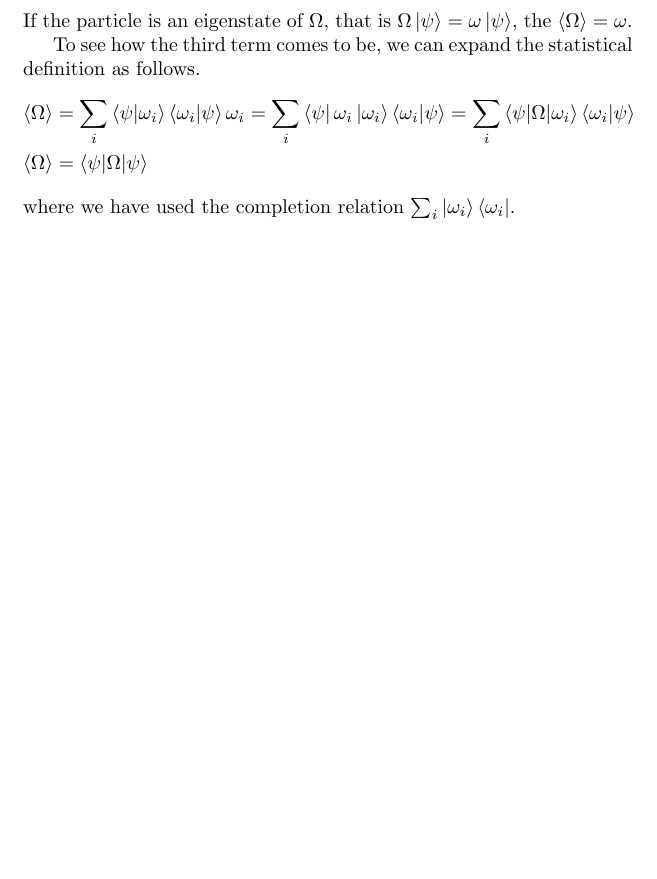
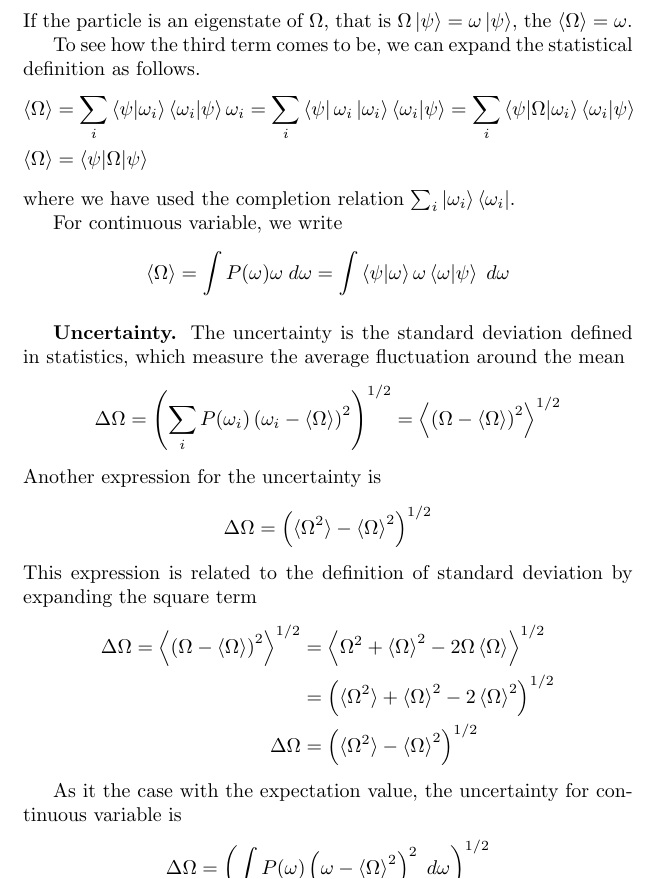
Before and after one commit to JohanesFaustus/QuantumMechanics, a LaTeX thesis (Main.tex, which reads Chapter/QM/Postulate/Pos.tex): part of page 59 of 73, cut so that both start at the same text, the shorter picture padded with empty space. Compiled offline with pdfLaTeX.

Commit message:
added uncertainty

```diff
--- a/Chapter/QM/Postulate/Pos.tex
+++ b/Chapter/QM/Postulate/Pos.tex
@@ -205,4 +205,30 @@ To see how the third term comes to be, we can expand the statistical definition
     \braket{\Omega}&= \braket{\psi|\Omega|\psi}
 \end{align*}
 where we have used the completion relation $\sum_i \ket{\omega_i}\bra{\omega_i }$.
+
+For continuous variable, we write
+\begin{equation*}
+    \braket{\Omega}=\int P(\omega)\omega\;d \omega=\int \braket{\psi|\omega}\omega \braket{\omega|\psi}\; d\omega
+\end{equation*}
+
+\subsubsection{Uncertainty.}
+The uncertainty is the standard deviation defined in statistics, which measure the average fluctuation around the mean
+\begin{equation*}
+    \Delta\Omega=\left(\sum_i P(\omega_i)\left( \omega_i -\braket{\Omega} \right)^2 \right)^{1/2}=\left\langle \left( \Omega-\braket{\Omega} \right)^2 \right\rangle  ^{1/2}
+\end{equation*}
+Another expression for the uncertainty is
+\begin{equation*}
+    \Delta\Omega=\left( \braket{\Omega^2}-\braket{\Omega}^2 \right) ^{1/2}
+\end{equation*}
+This expression is related to the definition of standard deviation by expanding the square term
+\begin{align*}
+    \Delta\Omega=\left\langle \left( \Omega-\braket{\Omega} \right)^2 \right\rangle  ^{1/2} &= \left\langle \Omega^2+\braket{\Omega}^2-2\Omega \braket{\Omega } \right\rangle^{1/2}\\
+    &= \left( \braket{\Omega^2}+\braket{\Omega}^2-2 \braket{\Omega}^2 \right) ^{1/2}\\
+    \Delta\Omega &= \left( \braket{\Omega^2}-\braket{\Omega}^2 \right) ^{1/2}
+\end{align*}
+
+As it the case with the expectation value, the uncertainty for continuous variable is
+\begin{equation*}
+    \Delta\Omega=\left( \int P(\omega)\left( \omega-\braket{\Omega}^2 \right)^2  \;d \omega\right) ^{1/2}
+\end{equation*}
 \end{document}
```
